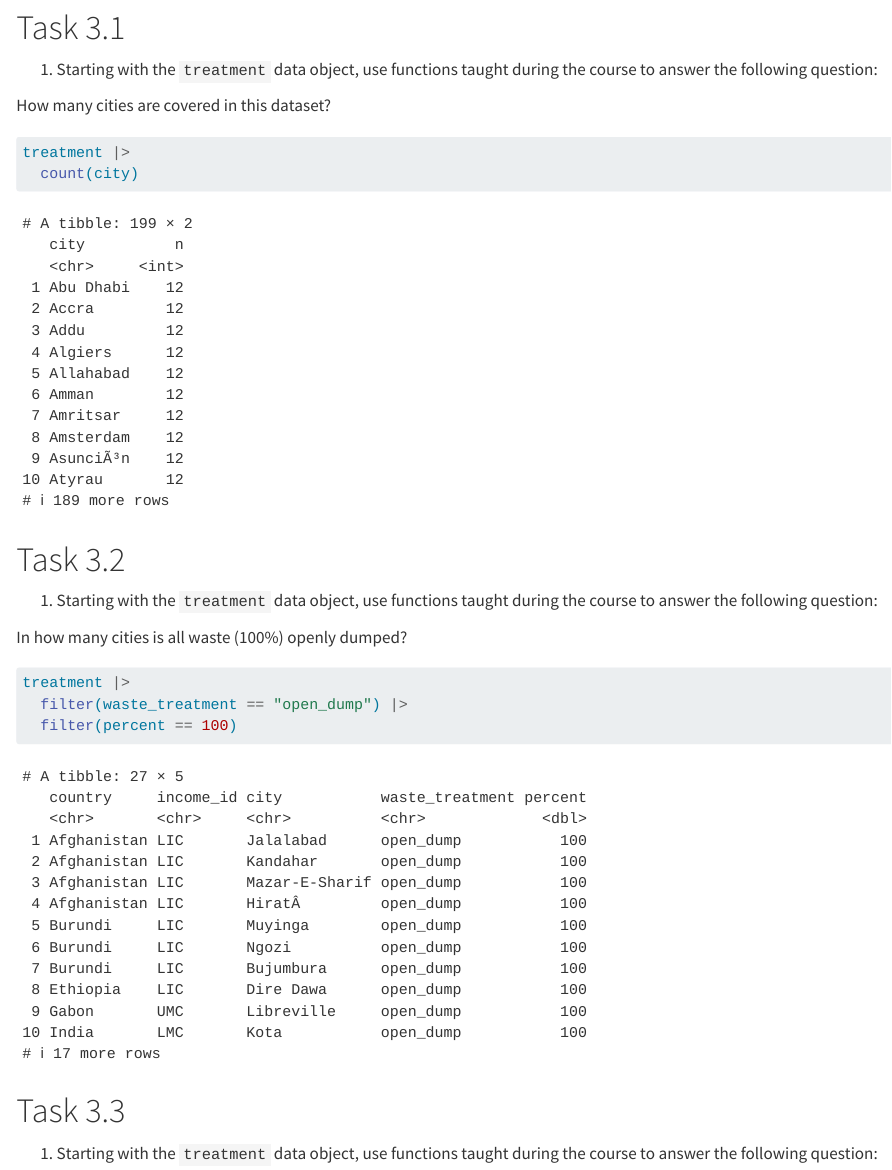
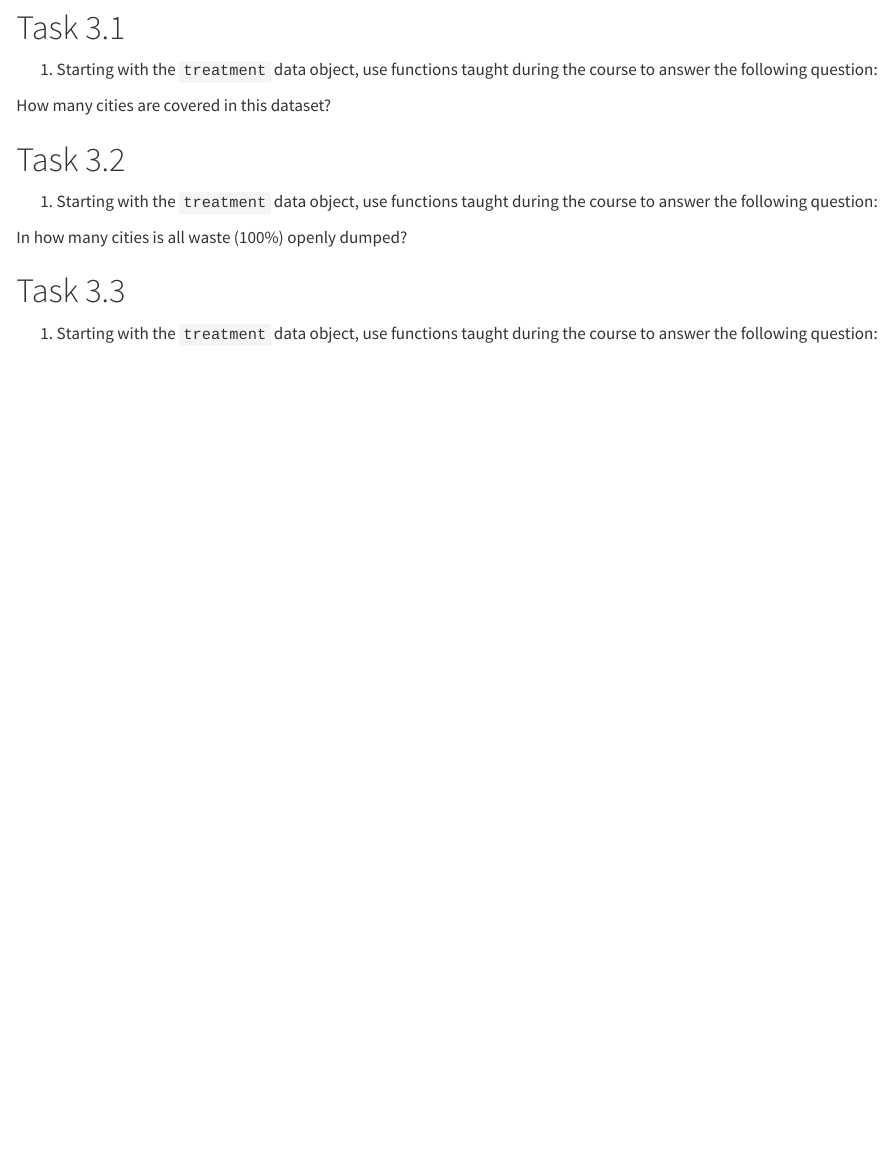
Before and after one commit to cven5999-ss25/course-material, a Quarto document (wk-05/hw-05a-practice/section-03.qmd): the page in a window 1100 px wide, from 270 px down. Rendered offline with R 4.5, knitr and Pandoc in place of Quarto, with nearby package versions; long lines of code are wrapped.

Commit message:
Remove solutions

````diff
--- a/wk-05/hw-05a-practice/section-03.qmd
+++ b/wk-05/hw-05a-practice/section-03.qmd
@@ -29,11 +29,9 @@ How many cities are covered in this dataset?
 
 ```{r}
 
-treatment |>
-  count(city)
+
 
 ```
-
 
 # Task 3.2
 
@@ -43,9 +41,6 @@ In how many cities is all waste (100%) openly dumped?
 
 ```{r}
 
-treatment |>
-  filter(waste_treatment == "open_dump") |>
-  filter(percent == 100)
 
 ```
 
````
Also changed, not shown: wk-05/hw-05a-practice/section-01.qmd (+1 -1 lines), wk-05/hw-05a-practice/section-02.qmd (+1 -4 lines), wk-05/hw-05a-practice/section-04.qmd (line endings or trailing spaces).
